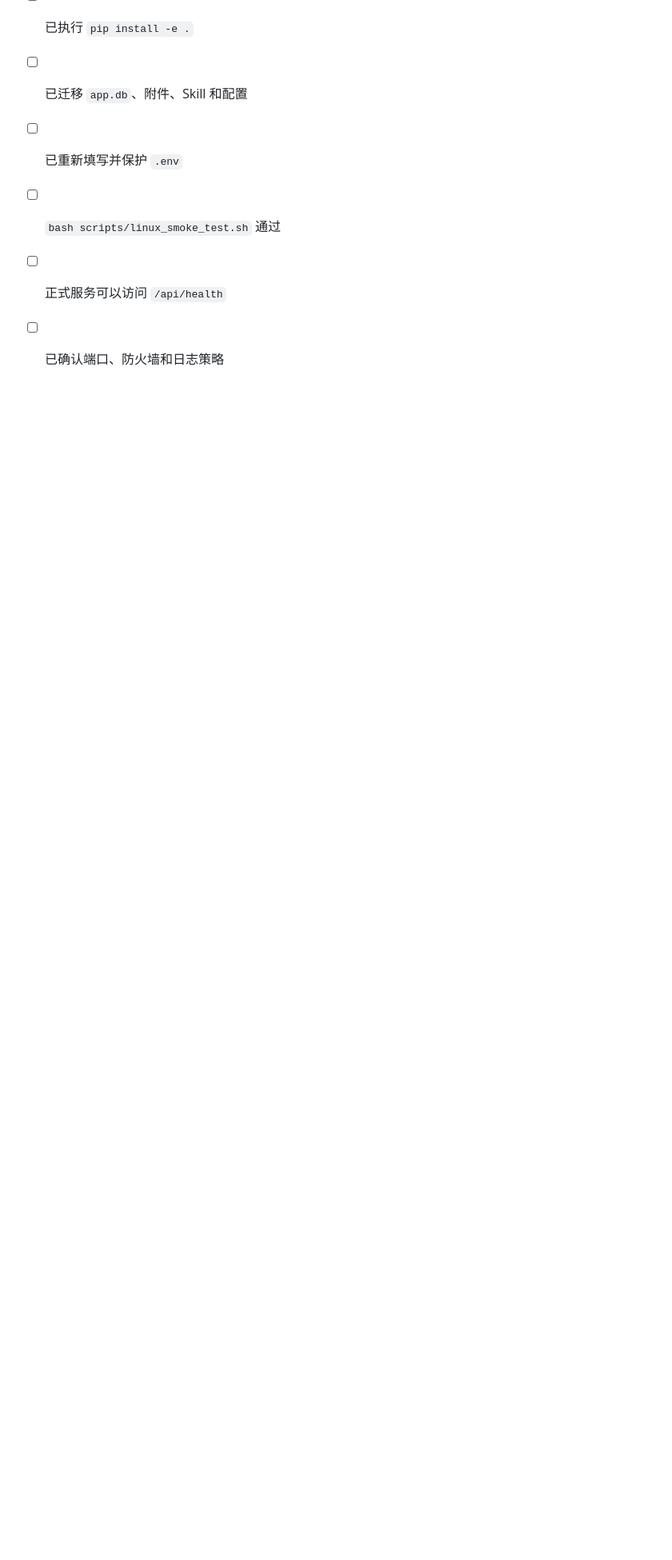
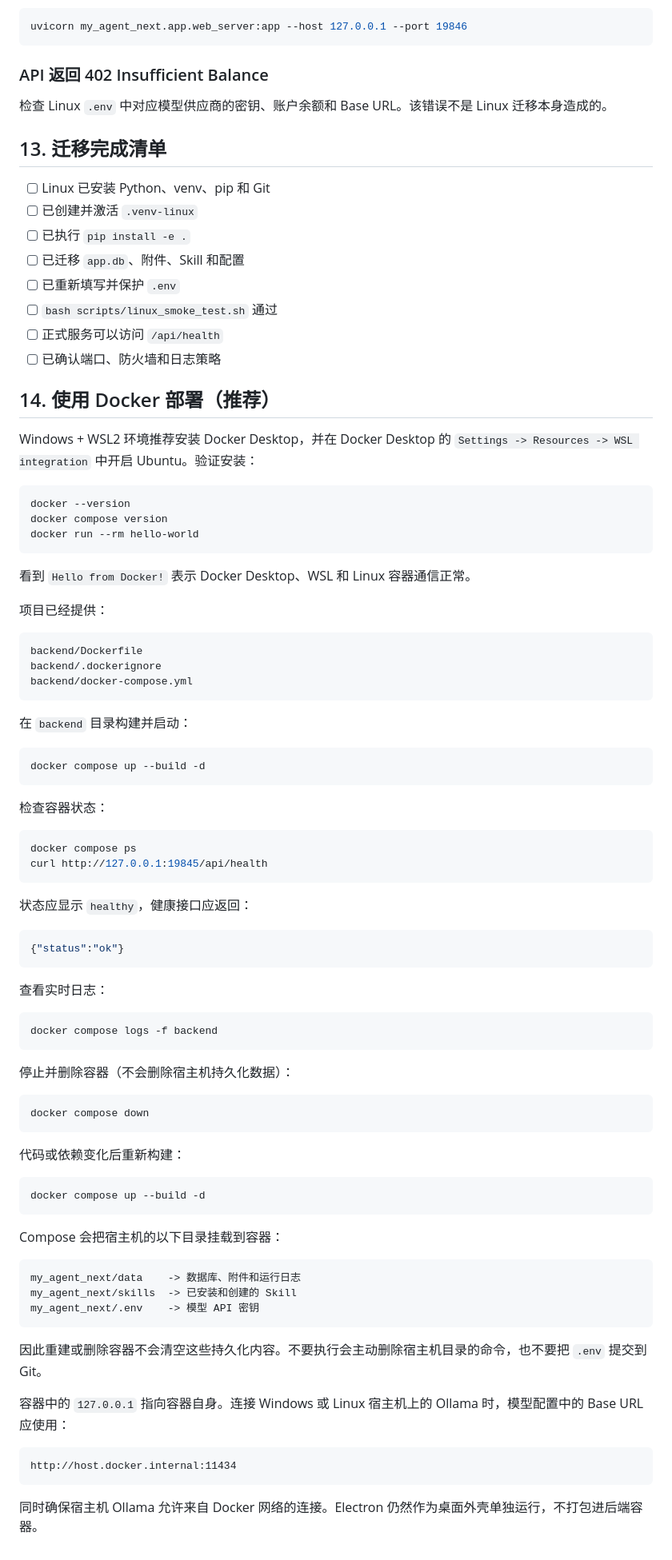
Before and after one commit to yyy8886/agent, a Markdown page: backend/my_agent_next/LINUX_MIGRATION.md, the part around the change. Shown at 80% size. GitHub-like rendering; blank space fills up the shorter version.

Commit message:
feat(docs): 添加 Docker 部署指南以支持容器化环境

````diff
--- a/backend/my_agent_next/LINUX_MIGRATION.md
+++ b/backend/my_agent_next/LINUX_MIGRATION.md
@@ -238,3 +238,79 @@ uvicorn my_agent_next.app.web_server:app --host 127.0.0.1 --port 19846
 - [ ] `bash scripts/linux_smoke_test.sh` 通过
 - [ ] 正式服务可以访问 `/api/health`
 - [ ] 已确认端口、防火墙和日志策略
+
+## 14. 使用 Docker 部署（推荐）
+
+Windows + WSL2 环境推荐安装 Docker Desktop，并在 Docker Desktop 的
+`Settings -> Resources -> WSL integration` 中开启 Ubuntu。验证安装：
+
+```bash
+docker --version
+docker compose version
+docker run --rm hello-world
+```
+
+看到 `Hello from Docker!` 表示 Docker Desktop、WSL 和 Linux 容器通信正常。
+
+项目已经提供：
+
+```text
+backend/Dockerfile
+backend/.dockerignore
+backend/docker-compose.yml
+```
+
+在 `backend` 目录构建并启动：
+
+```bash
+docker compose up --build -d
+```
+
+检查容器状态：
+
+```bash
+docker compose ps
+curl http://127.0.0.1:19845/api/health
+```
+
+状态应显示 `healthy`，健康接口应返回：
+
+```json
+{"status":"ok"}
+```
+
+查看实时日志：
+
+```bash
+docker compose logs -f backend
+```
+
+停止并删除容器（不会删除宿主机持久化数据）：
+
+```bash
+docker compose down
+```
+
+代码或依赖变化后重新构建：
+
+```bash
+docker compose up --build -d
+```
+
+Compose 会把宿主机的以下目录挂载到容器：
+
+```text
+my_agent_next/data    -> 数据库、附件和运行日志
+my_agent_next/skills  -> 已安装和创建的 Skill
+my_agent_next/.env    -> 模型 API 密钥
+```
+
+因此重建或删除容器不会清空这些持久化内容。不要执行会主动删除宿主机目录的命令，也不要把 `.env` 提交到 Git。
+
+容器中的 `127.0.0.1` 指向容器自身。连接 Windows 或 Linux 宿主机上的 Ollama 时，模型配置中的 Base URL 应使用：
+
+```text
+http://host.docker.internal:11434
+```
+
+同时确保宿主机 Ollama 允许来自 Docker 网络的连接。Electron 仍然作为桌面外壳单独运行，不打包进后端容器。
````
